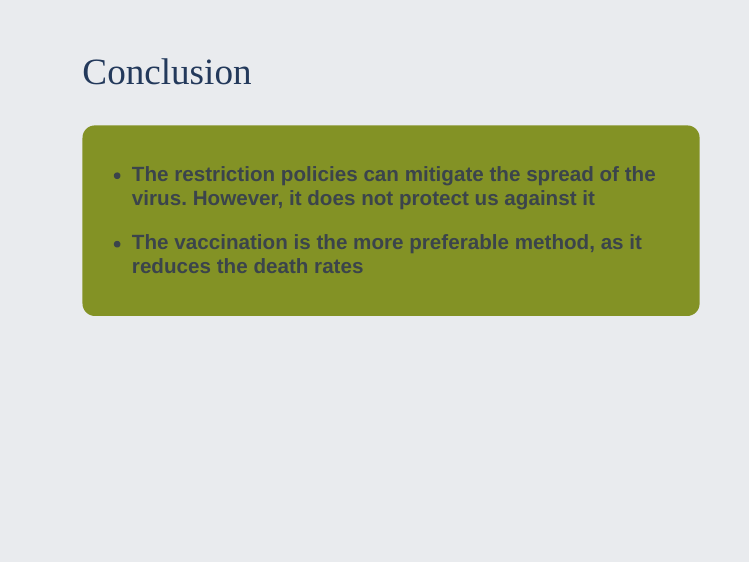
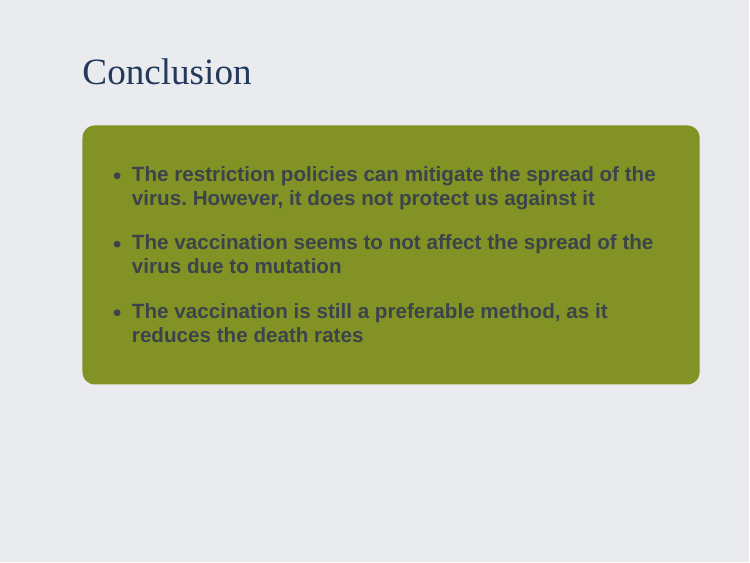
Before and after one commit to Xiyun-z/Quad-Squad-presentation, an R Markdown document (Pre.Rmd): page 15 of 17. The pictures show the slides in the output file Pre.html that the author committed with the source; the slides are laid out offline by our stand-in for remark.js, each with all of its steps uncovered, in fonts that may differ from those the slides ask for, and without slide numbers, shadows or browser add-ons.

Commit message:
add more conclusion, delete week 1 slide and add presentation.pdf

```diff
--- a/Pre.Rmd
+++ b/Pre.Rmd
@@ -206,7 +206,9 @@ knitr::include_graphics("figs/graph.png")
 .content-box-duke-green[
 - .bold[The restriction policies can mitigate the spread of the virus. However, it does not protect us against it]
 
-- .bold[The vaccination is the more preferable method, as it reduces the death rates]
+- .bold[The vaccination seems to not affect the spread of the virus due to mutation]
+
+- .bold[The vaccination is still a preferable method, as it reduces the death rates]
 ]
 
 ---
```
Also changed, not shown: Pre.html, Week1.html (deleted), 1 other file.
